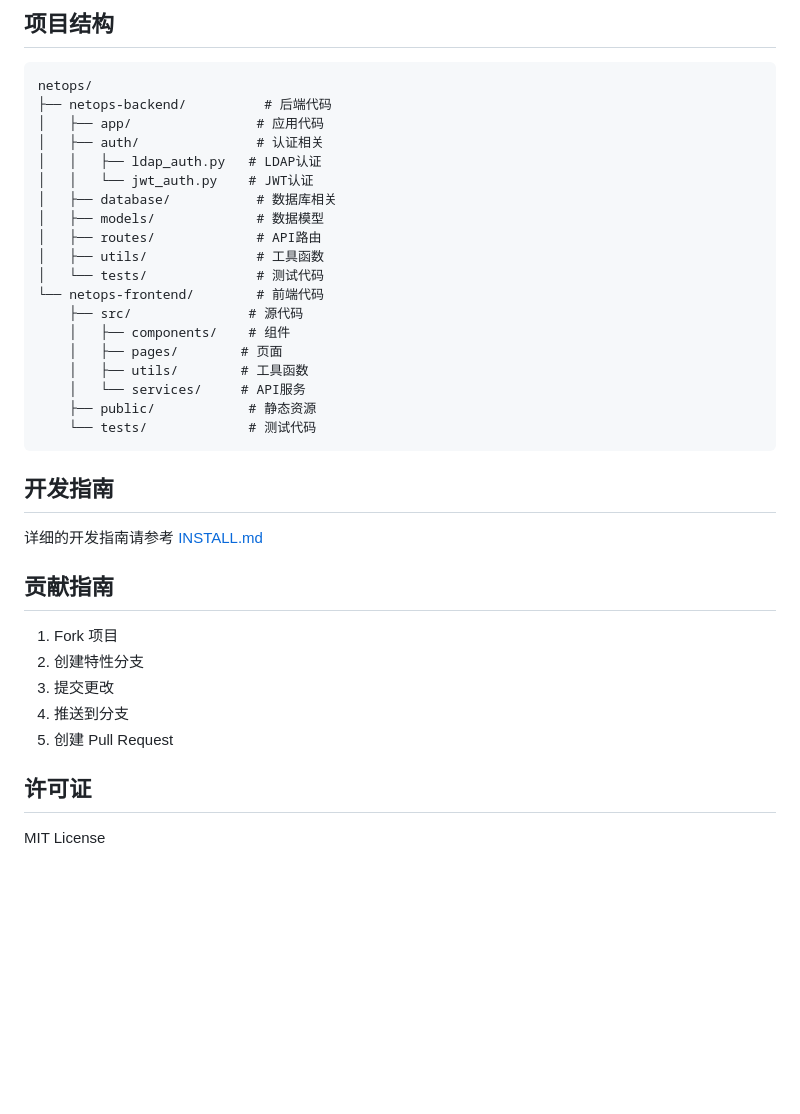
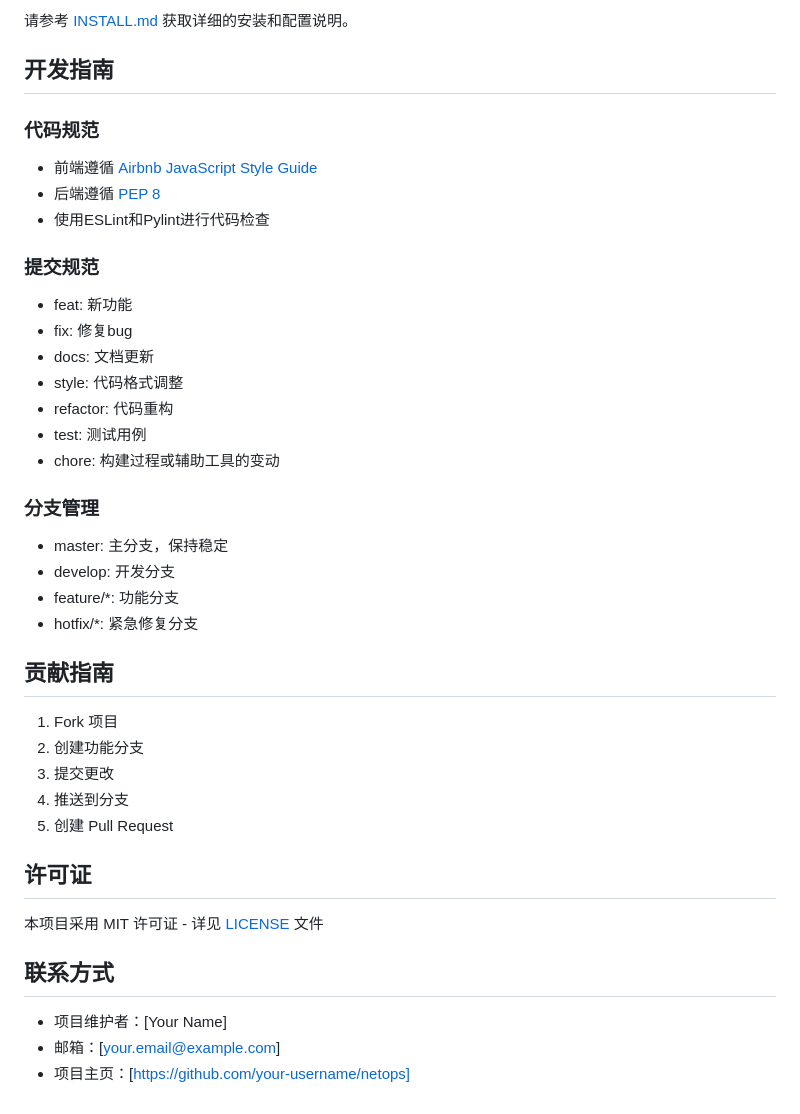
Before and after one commit to bergkampxiong/net-soc-ops, a Markdown page: README.md, the part around one of its changes. Drawn GitHub-style; blank space fills up the shorter version.

````diff
--- a/README.md
+++ b/README.md
@@ -108,36 +113,42 @@ npm start
 
-## 项目结构
-```
-netops/
-├── netops-backend/          # 后端代码
-│   ├── app/                # 应用代码
-│   ├── auth/               # 认证相关
-│   │   ├── ldap_auth.py   # LDAP认证
-│   │   └── jwt_auth.py    # JWT认证
-│   ├── database/           # 数据库相关
-│   ├── models/             # 数据模型
-│   ├── routes/             # API路由
-│   ├── utils/              # 工具函数
-│   └── tests/              # 测试代码
-└── netops-frontend/        # 前端代码
-    ├── src/               # 源代码
-    │   ├── components/    # 组件
-    │   ├── pages/        # 页面
-    │   ├── utils/        # 工具函数
-    │   └── services/     # API服务
-    ├── public/            # 静态资源
-    └── tests/             # 测试代码
-```
+请参考 [INSTALL.md](INSTALL.md) 获取详细的安装和配置说明。
 
 ## 开发指南
-详细的开发指南请参考 [INSTALL.md](INSTALL.md)
+
+### 代码规范
+- 前端遵循 [Airbnb JavaScript Style Guide](https://github.com/airbnb/javascript)
+- 后端遵循 [PEP 8](https://www.python.org/dev/peps/pep-0008/)
+- 使用ESLint和Pylint进行代码检查
+
+### 提交规范
+- feat: 新功能
+- fix: 修复bug
+- docs: 文档更新
+- style: 代码格式调整
+- refactor: 代码重构
+- test: 测试用例
+- chore: 构建过程或辅助工具的变动
+
+### 分支管理
+- master: 主分支，保持稳定
+- develop: 开发分支
+- feature/*: 功能分支
+- hotfix/*: 紧急修复分支
 
 ## 贡献指南
+
 1. Fork 项目
-2. 创建特性分支
+2. 创建功能分支
 3. 提交更改
 4. 推送到分支
 5. 创建 Pull Request
 
 ## 许可证
-MIT License
+
+本项目采用 MIT 许可证 - 详见 [LICENSE](LICENSE) 文件
+
+## 联系方式
+
+- 项目维护者：[Your Name]
+- 邮箱：[your.email@example.com]
+- 项目主页：[https://github.com/your-username/netops]
````
Also changed, not shown: other parts of README.md (+84 -79 lines), INSTALL.md (+257 -130 lines).
